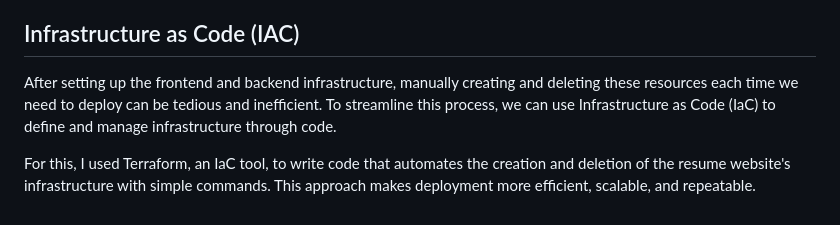
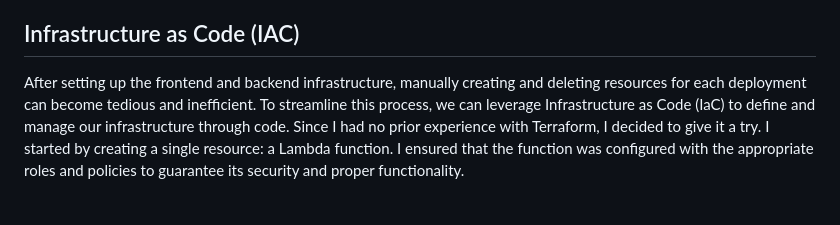
Before and after one commit to nsawatz/aws-resume, a Markdown page: README.md, the part around the change. GitHub-like rendering.

```diff
--- a/README.md
+++ b/README.md
@@ -33,6 +33,4 @@ With this setup, any changes pushed to the repository automatically deploy to my
 
 ## Infrastructure as Code (IAC)
 
-After setting up the frontend and backend infrastructure, manually creating and deleting these resources each time we need to deploy can be tedious and inefficient. To streamline this process, we can use Infrastructure as Code (IaC) to define and manage infrastructure through code.
-
-For this, I used Terraform, an IaC tool, to write code that automates the creation and deletion of the resume website's infrastructure with simple commands. This approach makes deployment more efficient, scalable, and repeatable.
+After setting up the frontend and backend infrastructure, manually creating and deleting resources for each deployment can become tedious and inefficient. To streamline this process, we can leverage Infrastructure as Code (IaC) to define and manage our infrastructure through code. Since I had no prior experience with Terraform, I decided to give it a try. I started by creating a single resource: a Lambda function. I ensured that the function was configured with the appropriate roles and policies to guarantee its security and proper functionality.
```
